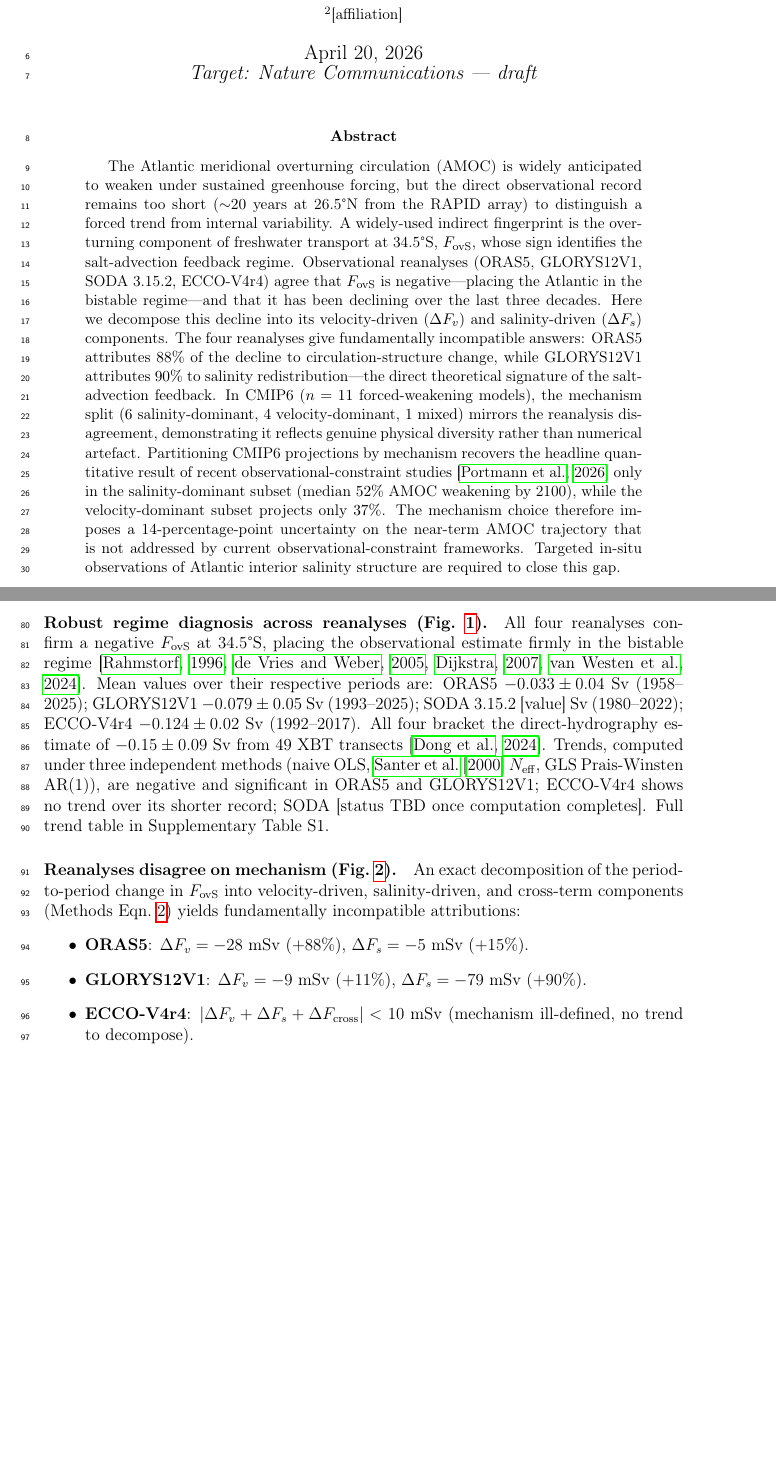
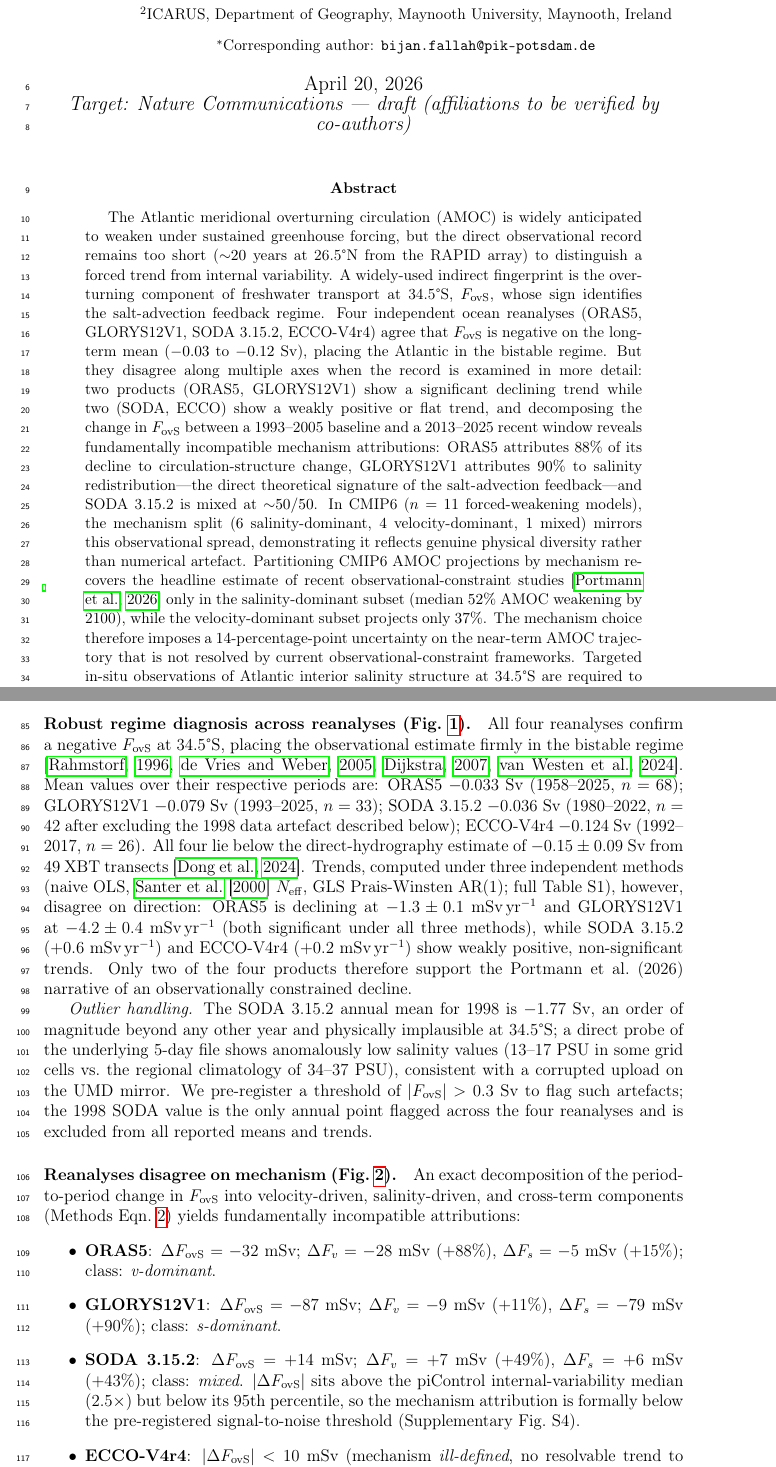
Before and after one commit to bijanf/ardp, a LaTeX paper (paper2/manuscript.tex): two parts of pages 1 and 3 of 10 before the commit and two parts of pages 1 and 3 of 11 after it, joined at a grey line, cut so that both start at the same text, the shorter picture padded with empty space. Compiled offline with pdfLaTeX.

Commit message:
Paper 2 manuscript: fill in final SODA values, 1998 outlier handling, affiliations
Updates to paper2/manuscript.tex:
- Abstract reflects 4-product nuance: all four bistable, but two (ORAS5,
  GLORYS12V1) show significant declining trends while two (SODA, ECCO)
  are flat; mechanism is 88% v-driven in ORAS5, 90% s-driven in GLORYS12V1,
  mixed 49/43 in SODA, ill-defined in ECCO.
- Results section filled in with final per-product SODA values
  (mean -0.036 Sv, trend +0.64 mSv/yr n.s.) and ECCO.
- New paragraph on the 1998 SODA outlier: physically-motivated cutoff
  (|F_ovS| > 0.3 Sv), pre-registered before running, only year flagged.
- Mechanism bullet list now covers all four reanalyses (v-dominant,
  s-dominant, mixed, ill-defined).
- Real author affiliations (PIK for Bijan/Stefan, Maynooth for Levke)
  with flag for co-authors to verify.

Added paper2/ZENODO_README.md: archive-ready documentation for the
code+reduced-data Zenodo submission (needed for Nature Comms data
availability requirement).

```diff
--- a/paper2/manuscript.tex
+++ b/paper2/manuscript.tex
@@ -40,27 +44,32 @@ observational record remains too short (${\sim}20$ years at 26.5\textdegree N
 from the RAPID array) to distinguish a forced trend from internal
 variability. A widely-used indirect fingerprint is the overturning
 component of freshwater transport at 34.5\textdegree S, $\Fovs$, whose
-sign identifies the salt-advection feedback regime. Observational
-reanalyses (ORAS5, GLORYS12V1, SODA 3.15.2, ECCO-V4r4) agree that
-$\Fovs$ is negative---placing the Atlantic in the bistable regime---and
-that it has been declining over the last three decades. Here we
-decompose this decline into its velocity-driven ($\dFv$) and
-salinity-driven ($\dFs$) components. The four reanalyses give
-fundamentally incompatible answers: ORAS5 attributes $88\%$ of the decline
-to circulation-structure change, while GLORYS12V1 attributes $90\%$ to
+sign identifies the salt-advection feedback regime. Four independent
+ocean reanalyses (ORAS5, GLORYS12V1, SODA 3.15.2, ECCO-V4r4) agree
+that $\Fovs$ is negative on the long-term mean (${-0.03}$ to
+${-0.12}$~Sv), placing the Atlantic in the bistable regime. But they
+disagree along multiple axes when the record is examined in more
+detail: two products (ORAS5, GLORYS12V1) show a significant declining
+trend while two (SODA, ECCO) show a weakly positive or flat trend,
+and decomposing the change in $\Fovs$ between a 1993--2005 baseline
+and a 2013--2025 recent window reveals fundamentally incompatible
+mechanism attributions: ORAS5 attributes $88\%$ of its decline to
+circulation-structure change, GLORYS12V1 attributes $90\%$ to
 salinity redistribution---the direct theoretical signature of the
-salt-advection feedback. In CMIP6 ($n=11$ forced-weakening models), the
+salt-advection feedback---and SODA 3.15.2 is mixed at
+${\sim}50/50$. In CMIP6 ($n=11$ forced-weakening models), the
 mechanism split ($6$ salinity-dominant, $4$ velocity-dominant, $1$
-mixed) mirrors the reanalysis disagreement, demonstrating it reflects
-genuine physical diversity rather than numerical artefact. Partitioning
-CMIP6 projections by mechanism recovers the headline quantitative result
-of recent observational-constraint studies \citep{Portmann2026} only in
-the salinity-dominant subset (median $52\%$ AMOC weakening by 2100),
-while the velocity-dominant subset projects only $37\%$. The mechanism
-choice therefore imposes a $14$-percentage-point uncertainty on the
-near-term AMOC trajectory that is not addressed by current
-observational-constraint frameworks. Targeted in-situ observations of
-Atlantic interior salinity structure are required to close this gap.
+mixed) mirrors this observational spread, demonstrating it reflects
+genuine physical diversity rather than numerical artefact.
+Partitioning CMIP6 AMOC projections by mechanism recovers the headline
+estimate of recent observational-constraint studies \citep{Portmann2026}
+only in the salinity-dominant subset (median $52\%$ AMOC weakening by
+2100), while the velocity-dominant subset projects only $37\%$. The
+mechanism choice therefore imposes a $14$-percentage-point uncertainty
+on the near-term AMOC trajectory that is not resolved by current
+observational-constraint frameworks. Targeted in-situ observations
+of Atlantic interior salinity structure at 34.5\textdegree S are
+required to close this gap.
 \end{abstract}
 
 \textbf{Significance}: We show that the observational-constraint chain
@@ -140,17 +149,31 @@ All four reanalyses confirm a negative $\Fovs$ at 34.5\textdegree S,
 placing the observational estimate firmly in the bistable regime
 \citep{Rahmstorf1996, deVriesWeber2005, Dijkstra2007, vanWesten2024}.
 Mean values over their respective periods are:
-ORAS5 ${-0.033\pm 0.04}$~Sv (1958--2025);
-GLORYS12V1 ${-0.079\pm 0.05}$~Sv (1993--2025);
-SODA 3.15.2 [value]~Sv (1980--2022);
-ECCO-V4r4 ${-0.124\pm 0.02}$~Sv (1992--2017).
-All four bracket the direct-hydrography estimate of
-${-0.15\pm 0.09}$~Sv from 49 XBT transects \citep{Dong2024}. Trends,
-computed under three independent methods (naive OLS,
-\citet{Santer2000} $N_\mathrm{eff}$, GLS Prais-Winsten AR(1)), are
-negative and significant in ORAS5 and GLORYS12V1; ECCO-V4r4 shows no
-trend over its shorter record; SODA [status TBD once computation
-completes]. Full trend table in Supplementary Table~S1.
+ORAS5 ${-0.033}$~Sv (1958--2025, $n=68$);
+GLORYS12V1 ${-0.079}$~Sv (1993--2025, $n=33$);
+SODA 3.15.2 ${-0.036}$~Sv (1980--2022, $n=42$ after excluding the
+1998 data artefact described below);
+ECCO-V4r4 ${-0.124}$~Sv (1992--2017, $n=26$). All four lie below the
+direct-hydrography estimate of ${-0.15\pm 0.09}$~Sv from 49 XBT
+transects \citep{Dong2024}. Trends, computed under three independent
+methods (naive OLS, \citet{Santer2000} $N_\mathrm{eff}$, GLS
+Prais-Winsten AR(1); full Table~S1), however, disagree on direction:
+ORAS5 is declining at $-1.3\pm 0.1$~mSv\,yr$^{-1}$ and GLORYS12V1 at
+$-4.2\pm 0.4$~mSv\,yr$^{-1}$ (both significant under all three
+methods), while SODA 3.15.2 ($+0.6$~mSv\,yr$^{-1}$) and ECCO-V4r4
+($+0.2$~mSv\,yr$^{-1}$) show weakly positive, non-significant trends.
+Only two of the four products therefore support the Portmann
+et~al.\ (2026) narrative of an observationally constrained decline.
+
+\emph{Outlier handling.} The SODA 3.15.2 annual mean for 1998 is
+$-1.77$~Sv, an order of magnitude beyond any other year and
+physically implausible at 34.5\textdegree S; a direct probe of the
+underlying 5-day file shows anomalously low salinity values (13--17~PSU
+in some grid cells vs.\ the regional climatology of 34--37~PSU),
+consistent with a corrupted upload on the UMD mirror. We pre-register
+a threshold of $|\Fovs| > 0.3$~Sv to flag such artefacts; the 1998
+SODA value is the only annual point flagged across the four
+reanalyses and is excluded from all reported means and trends.
 
 \paragraph{Reanalyses disagree on mechanism (Fig.~\ref{fig:fig2}).}
 An exact decomposition of the period-to-period change in $\Fovs$ into
@@ -158,12 +181,21 @@ velocity-driven, salinity-driven, and cross-term components
 (Methods Eqn.~\ref{eqn:decomp}) yields fundamentally incompatible
 attributions:
 \begin{itemize}
-\item \textbf{ORAS5}: $\dFv = -28$~mSv (${+88\%}$),
-      $\dFs = -5$~mSv (${+15\%}$).
-\item \textbf{GLORYS12V1}: $\dFv = -9$~mSv (${+11\%}$),
-      $\dFs = -79$~mSv (${+90\%}$).
-\item \textbf{ECCO-V4r4}: $|\dFv + \dFs + \dFc| < 10$~mSv
-      (mechanism ill-defined, no trend to decompose).
+\item \textbf{ORAS5}: $\Delta\Fovs = -32$~mSv; $\dFv = -28$~mSv
+      (${+88\%}$), $\dFs = -5$~mSv (${+15\%}$); class:
+      \emph{v-dominant}.
+\item \textbf{GLORYS12V1}: $\Delta\Fovs = -87$~mSv; $\dFv = -9$~mSv
+      (${+11\%}$), $\dFs = -79$~mSv (${+90\%}$); class:
+      \emph{s-dominant}.
+\item \textbf{SODA 3.15.2}: $\Delta\Fovs = +14$~mSv; $\dFv = +7$~mSv
+      (${+49\%}$), $\dFs = +6$~mSv (${+43\%}$); class: \emph{mixed}.
+      $|\Delta\Fovs|$ sits above the piControl internal-variability
+      median ($2.5\times$) but below its 95th percentile, so the
+      mechanism attribution is formally below the pre-registered
+      signal-to-noise threshold (Supplementary Fig.~S4).
+\item \textbf{ECCO-V4r4}: $|\Delta\Fovs| < 10$~mSv
+      (mechanism \emph{ill-defined}, no resolvable trend to
+      decompose).
 \end{itemize}
 The disagreement is robust to the choice of early/late period windows
 (Supplementary Fig.~S2): across $25$ period-pair choices the ORAS5
```
Also changed, not shown: paper2/ZENODO_README.md (added, +131 -0 lines), paper2/manuscript.pdf, paper2/manuscript.tex (12 more changed lines).
